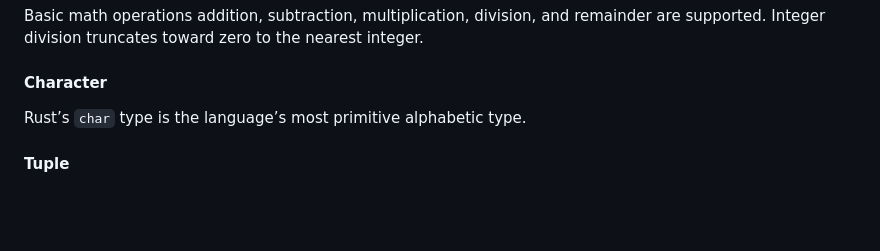
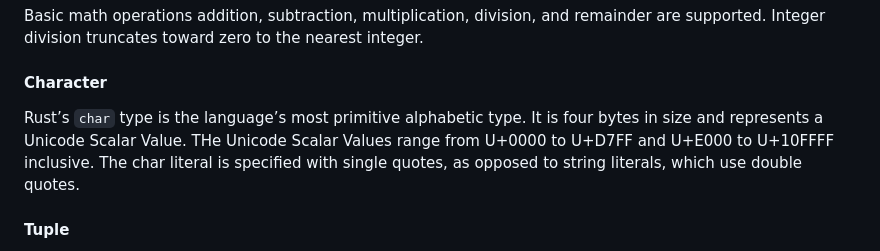
Before and after one commit to melaniebrgr/learning-computer-science, a Markdown page: 04-rust/01-introduction.md, the part around the change. Rendered like a GitHub page; blank space fills up the shorter version.

Commit message:
docs: :memo:

```diff
--- a/04-rust/01-introduction.md
+++ b/04-rust/01-introduction.md
@@ -66,7 +66,7 @@ Integer division truncates toward zero to the nearest integer.
 
 #### Character
 
-Rust’s `char` type is the language’s most primitive alphabetic type.
+Rust’s `char` type is the language’s most primitive alphabetic type. It is four bytes in size and represents a Unicode Scalar Value. THe Unicode Scalar Values range from U+0000 to U+D7FF and U+E000 to U+10FFFF inclusive. The char literal is specified with single quotes, as opposed to string literals, which use double quotes.
 
 #### Tuple
 
```
